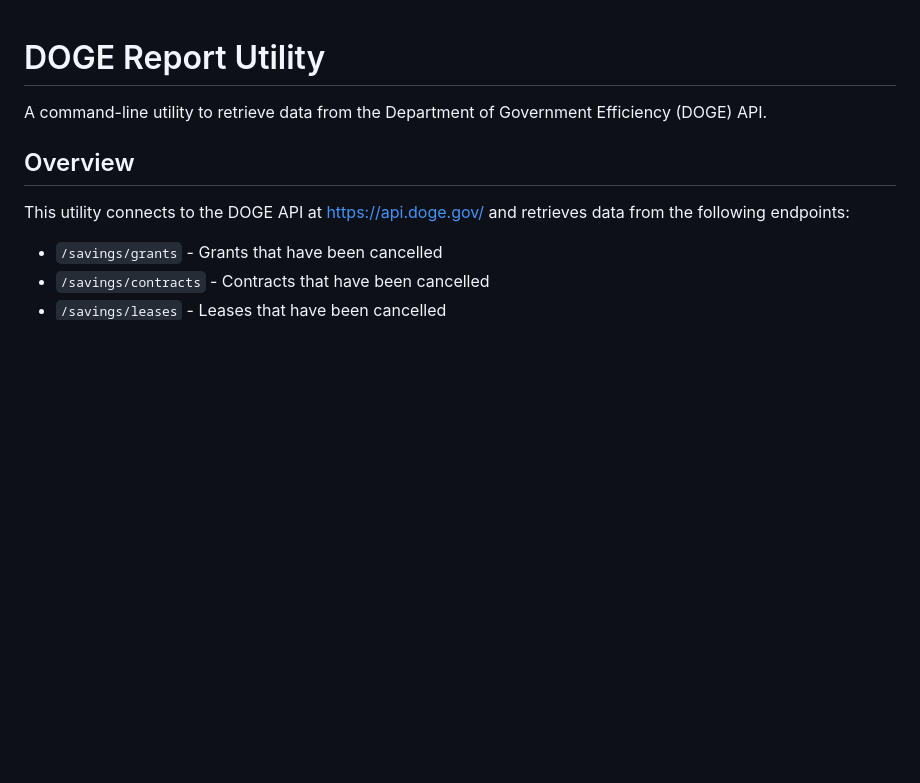
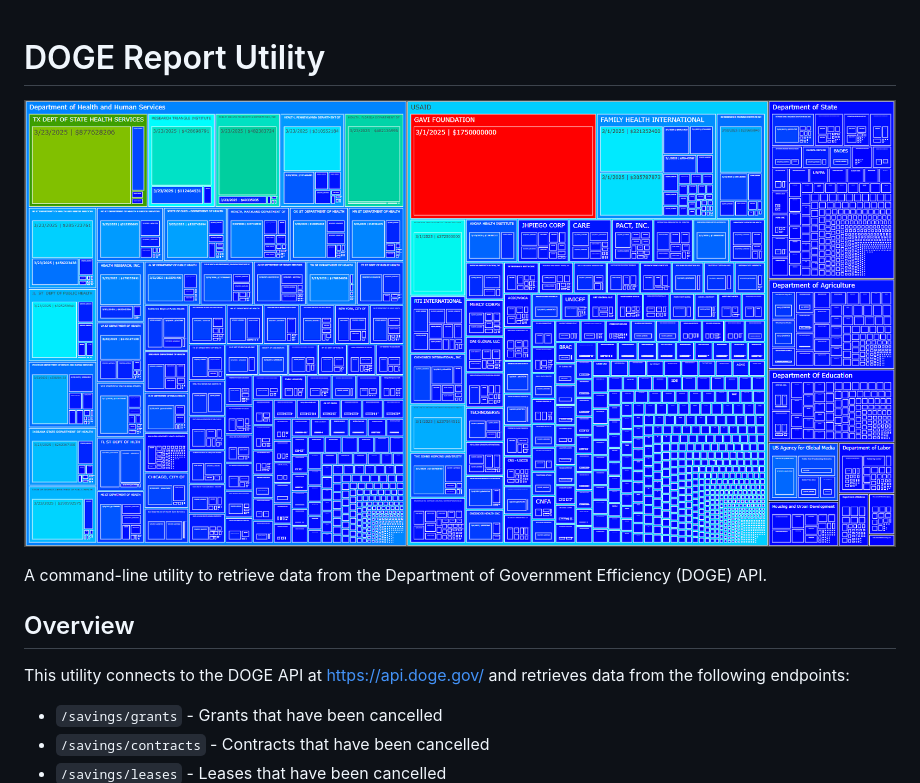
Before and after one commit to robert-mcdermott/doge-report, a Markdown page: README.md, the part around the change. Rendered like a GitHub page; blank space fills up the shorter version.

```diff
--- a/README.md
+++ b/README.md
@@ -1,4 +1,5 @@
 # DOGE Report Utility
+![](https://github.com/robert-mcdermott/doge-report/blob/main/data/doge_grants_savings_treemap.png)
 
 A command-line utility to retrieve data from the Department of Government Efficiency (DOGE) API.
 
```
